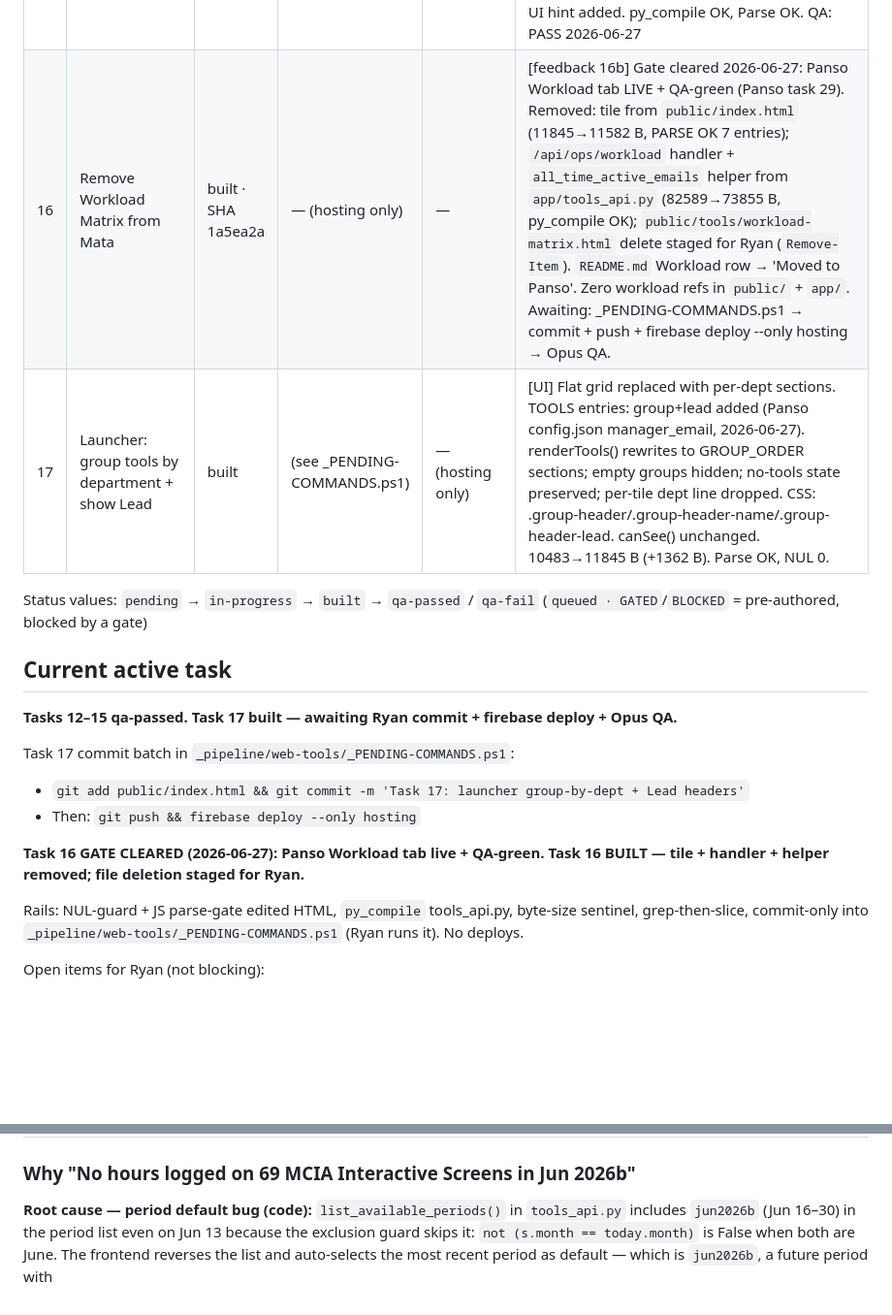
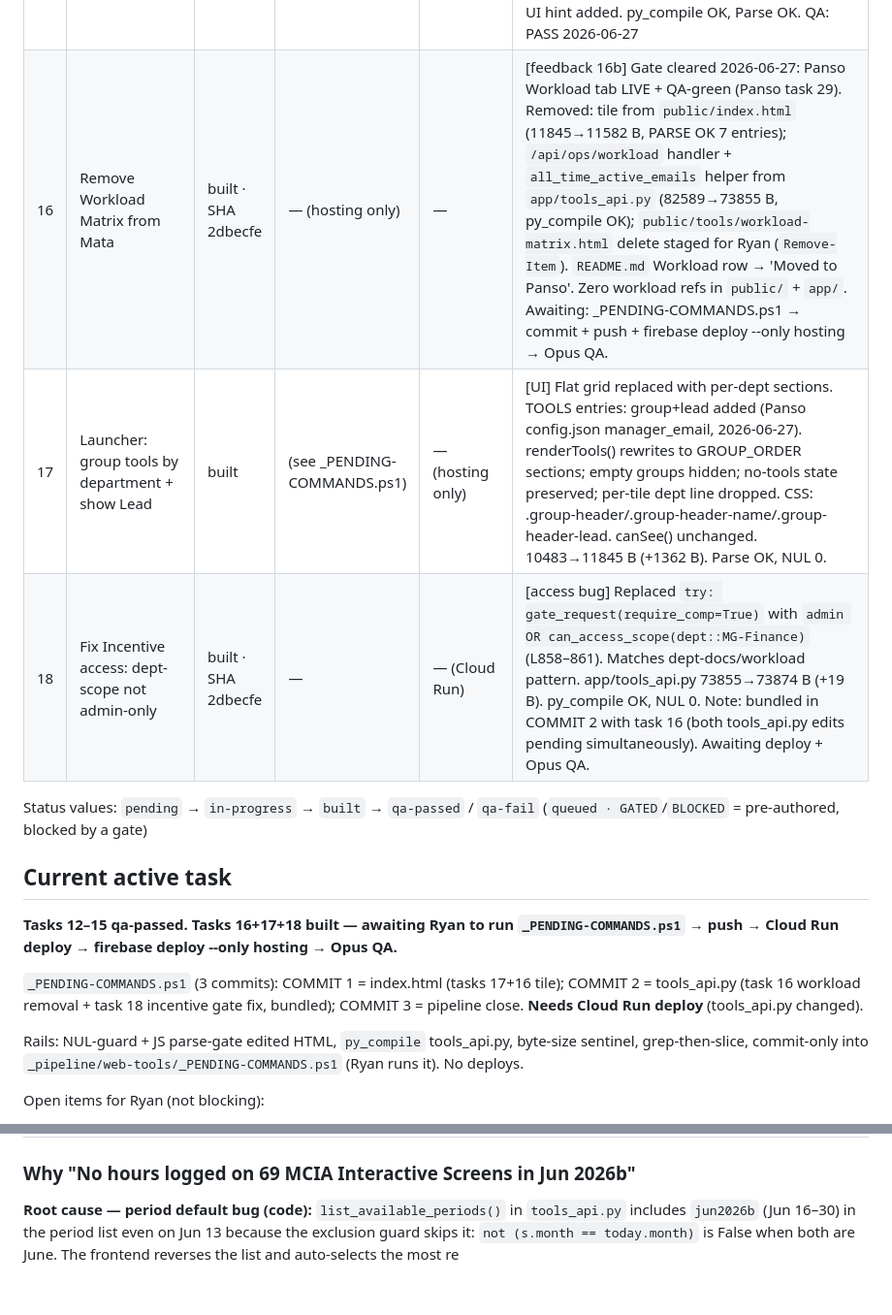
Before and after one commit to ryantanyu-dev/mata-web-tools, a Markdown page: STATE.md, 2 parts joined by grey strips. Shown at 97% size. GitHub-like rendering; blank space fills up the shorter version.

Commit message:
chore(pipeline): close tasks 17+16+18 -- SHA 2dbecfe; phase AWAITING-POWERSHELL

```diff
--- a/STATE.md
+++ b/STATE.md
@@ -43,20 +43,17 @@ Update it after every session: set status, record commit SHA and Cloud Run revis
 | 13 | Incentive: make incentive column visually distinct | qa-passed | (see COMMIT 1/2) | — | [A2] .ic-inc-col (green left-border + #f0fdf4 bg) on TH/TD body/TD footer; mobile .ic-card-incentive enhanced. Styling only — no formula change. +672 B. Parse OK. QA: PASS 2026-06-27 |
 | 14 | Incentive: persistent "Data as of" freshness indicator | qa-passed | (see COMMIT 1/2 + 2/2) | — | [A3] Header chip (.data-freshness-chip, id="data-freshness") populated from periodsData.data_synced_at (DATA_DIR mtime, UTC). tools_api.py list_available_periods() returns data_synced_at. Results-footer data_as_of unchanged. Parse OK / py_compile OK. QA: PASS 2026-06-27 |
 | 15 | Dept Documents: single-source sync w/ Panso (D11) | qa-passed | (see COMMIT 2/2) | — | **D11 RESOLVED: read-only single shared bucket.** Panso writes gs://panso-ph-data/data/dept-documents/ (R/W FUSE); Mata reads same path (readonly=true FUSE, cloudbuild.yaml L25-26). Drift impossible by construction. docs_dir() gains D11 comment + mkdir try/except guard. dept-documents.html: "Synced from department's Panso documents." UI hint added. py_compile OK, Parse OK. QA: PASS 2026-06-27 |
-| 16 | Remove Workload Matrix from Mata | built · SHA 1a5ea2a | — (hosting only) | — | [feedback 16b] Gate cleared 2026-06-27: Panso Workload tab LIVE + QA-green (Panso task 29). Removed: tile from `public/index.html` (11845→11582 B, PARSE OK 7 entries); `/api/ops/workload` handler + `all_time_active_emails` helper from `app/tools_api.py` (82589→73855 B, py_compile OK); `public/tools/workload-matrix.html` delete staged for Ryan (`Remove-Item`). `README.md` Workload row → 'Moved to Panso'. Zero workload refs in `public/` + `app/`. Awaiting: _PENDING-COMMANDS.ps1 → commit + push + firebase deploy --only hosting → Opus QA. |
+| 16 | Remove Workload Matrix from Mata | built · SHA 2dbecfe | — (hosting only) | — | [feedback 16b] Gate cleared 2026-06-27: Panso Workload tab LIVE + QA-green (Panso task 29). Removed: tile from `public/index.html` (11845→11582 B, PARSE OK 7 entries); `/api/ops/workload` handler + `all_time_active_emails` helper from `app/tools_api.py` (82589→73855 B, py_compile OK); `public/tools/workload-matrix.html` delete staged for Ryan (`Remove-Item`). `README.md` Workload row → 'Moved to Panso'. Zero workload refs in `public/` + `app/`. Awaiting: _PENDING-COMMANDS.ps1 → commit + push + firebase deploy --only hosting → Opus QA. |
 | 17 | Launcher: group tools by department + show Lead | built | (see _PENDING-COMMANDS.ps1) | — (hosting only) | [UI] Flat grid replaced with per-dept sections. TOOLS entries: group+lead added (Panso config.json manager_email, 2026-06-27). renderTools() rewrites to GROUP_ORDER sections; empty groups hidden; no-tools state preserved; per-tile dept line dropped. CSS: .group-header/.group-header-name/.group-header-lead. canSee() unchanged. 10483→11845 B (+1362 B). Parse OK, NUL 0. |
+| 18 | Fix Incentive access: dept-scope not admin-only | built · SHA 2dbecfe | — | — (Cloud Run) | [access bug] Replaced `try: gate_request(require_comp=True)` with `admin OR can_access_scope(dept::MG-Finance)` (L858–861). Matches dept-docs/workload pattern. app/tools_api.py 73855→73874 B (+19 B). py_compile OK, NUL 0. Note: bundled in COMMIT 2 with task 16 (both tools_api.py edits pending simultaneously). Awaiting deploy + Opus QA. |
 
 Status values: `pending` → `in-progress` → `built` → `qa-passed` / `qa-fail` (`queued · GATED`/`BLOCKED` = pre-authored, blocked by a gate)
 
 ## Current active task
 
-**Tasks 12–15 qa-passed. Task 17 built — awaiting Ryan commit + firebase deploy + Opus QA.**
+**Tasks 12–15 qa-passed. Tasks 16+17+18 built — awaiting Ryan to run `_PENDING-COMMANDS.ps1` → push → Cloud Run deploy → firebase deploy --only hosting → Opus QA.**
 
-Task 17 commit batch in `_pipeline/web-tools/_PENDING-COMMANDS.ps1`:
-- `git add public/index.html && git commit -m 'Task 17: launcher group-by-dept + Lead headers'`
-- Then: `git push && firebase deploy --only hosting`
-
-**Task 16 GATE CLEARED (2026-06-27): Panso Workload tab live + QA-green. Task 16 BUILT — tile + handler + helper removed; file deletion staged for Ryan.**
+`_PENDING-COMMANDS.ps1` (3 commits): COMMIT 1 = index.html (tasks 17+16 tile); COMMIT 2 = tools_api.py (task 16 workload removal + task 18 incentive gate fix, bundled); COMMIT 3 = pipeline close. **Needs Cloud Run deploy** (tools_api.py changed).
 
 
 
@@ -75,5 +72,4 @@ Open items for Ryan (not blocking):
 **Root cause — period default bug (code):**
 `list_available_periods()` in `tools_api.py` includes `jun2026b` (Jun 16–30) in the period
 list even on Jun 13 because the exclusion guard skips it: `not (s.month == today.month)` is
-False when both are June. The frontend reverses the list and auto-selects the most recent
-period as default — which is `jun2026b`, a future period with
+False when both are June. The frontend reverses the list and auto-selects the most re
```
